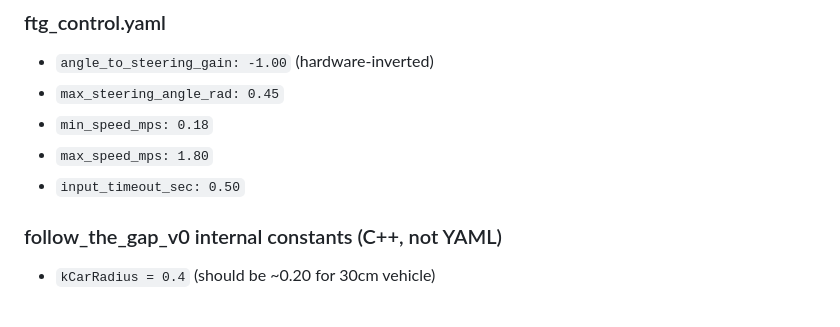
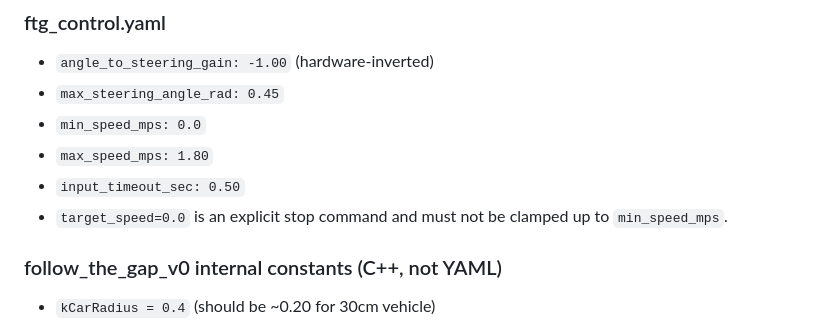
Before and after one commit to OmarMElalami/ftg_mxck, a Markdown page: .github/copilot-instructions.md, the part around the change. Rendered like a GitHub page.

Commit message:
Update .github/copilot-instructions.md
Co-authored-by: Copilot <175728472+Copilot@users.noreply.github.com>

```diff
--- a/.github/copilot-instructions.md
+++ b/.github/copilot-instructions.md
@@ -98,9 +98,10 @@ There is exactly one planner node (`ftg_planner_node`). The former
 ### ftg_control.yaml
 - `angle_to_steering_gain: -1.00` (hardware-inverted)
 - `max_steering_angle_rad: 0.45`
-- `min_speed_mps: 0.18`
+- `min_speed_mps: 0.0`
 - `max_speed_mps: 1.80`
 - `input_timeout_sec: 0.50`
+- `target_speed=0.0` is an explicit stop command and must not be clamped up to `min_speed_mps`.
 
 ### follow_the_gap_v0 internal constants (C++, not YAML)
 - `kCarRadius = 0.4` (should be ~0.20 for 30cm vehicle)
```
